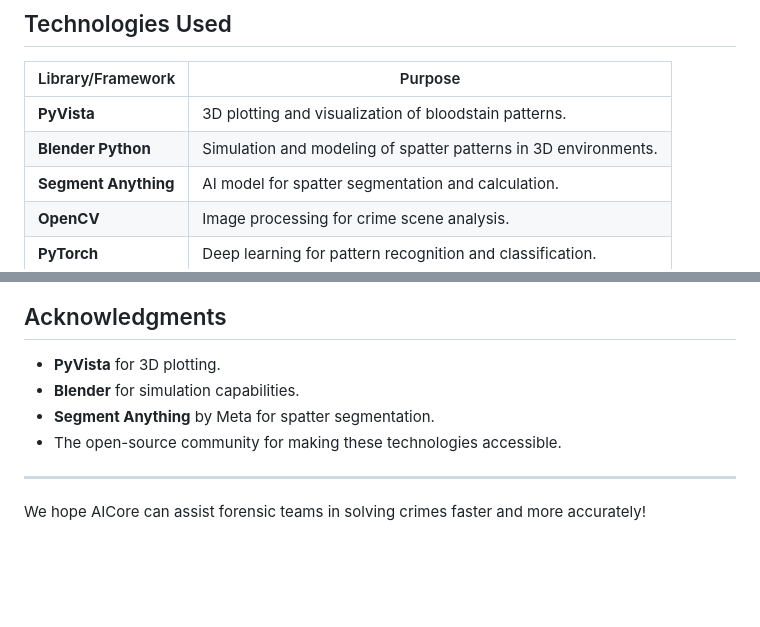
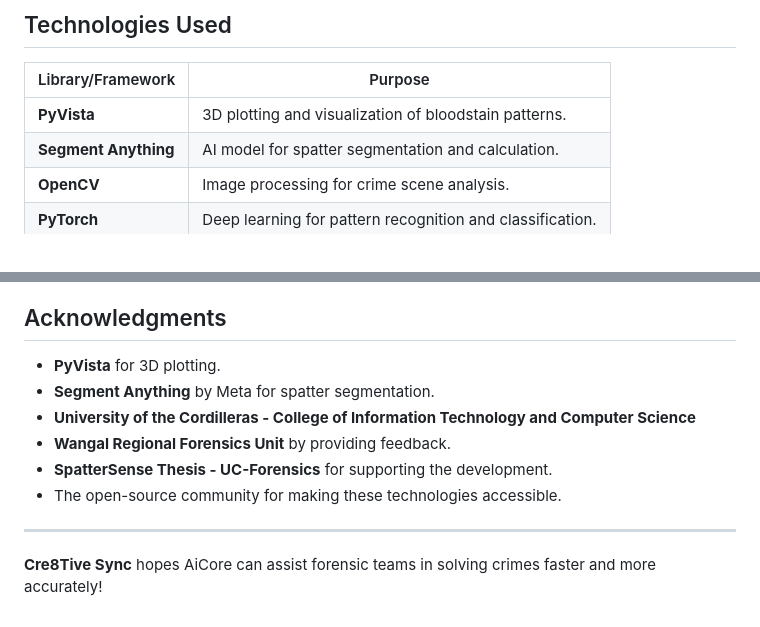
Before and after one commit to HansongProgramming/CapstoneAiCoreDesktop, a Markdown page: README.md, 2 parts joined by grey strips. Rendered like a GitHub page; blank space fills up the shorter version.

```diff
--- a/README.md
+++ b/README.md
@@ -59,7 +56,6 @@ Technologies used in the project:
 | Library/Framework | Purpose |
 |--------------------|---------|
 | **PyVista**        | 3D plotting and visualization of bloodstain patterns. |
-| **Blender Python** | Simulation and modeling of spatter patterns in 3D environments. |
 | **Segment Anything** | AI model for spatter segmentation and calculation. |
 | **OpenCV**         | Image processing for crime scene analysis. |
 | **PyTorch**        | Deep learning for pattern recognition and classification. |
@@ -156,10 +138,12 @@ For questions or support, feel free to contact:
 ## Acknowledgments
 
 - **PyVista** for 3D plotting.
-- **Blender** for simulation capabilities.
 - **Segment Anything** by Meta for spatter segmentation.
+- **University of the Cordilleras - College of Information Technology and Computer Science**
+- **Wangal Regional Forensics Unit** by providing feedback.
+- **SpatterSense Thesis - UC-Forensics** for supporting the development.
 - The open-source community for making these technologies accessible.
 
 ---
 
-We hope AICore can assist forensic teams in solving crimes faster and more accurately!
+**Cre8Tive Sync** hopes AiCore can assist forensic teams in solving crimes faster and more accurately!
```
Also changed, not shown: other parts of README.md (+7 -24 lines).
